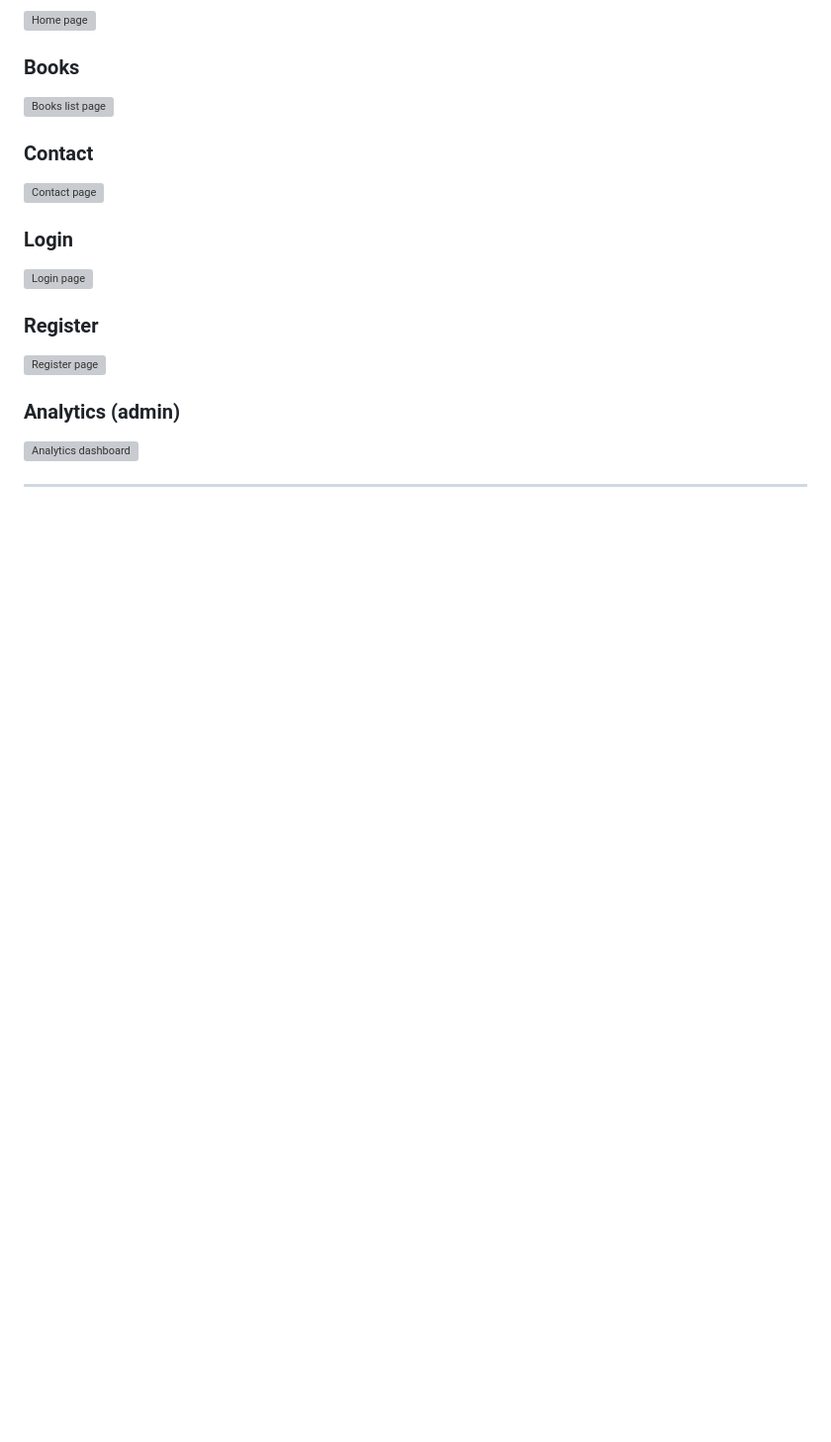
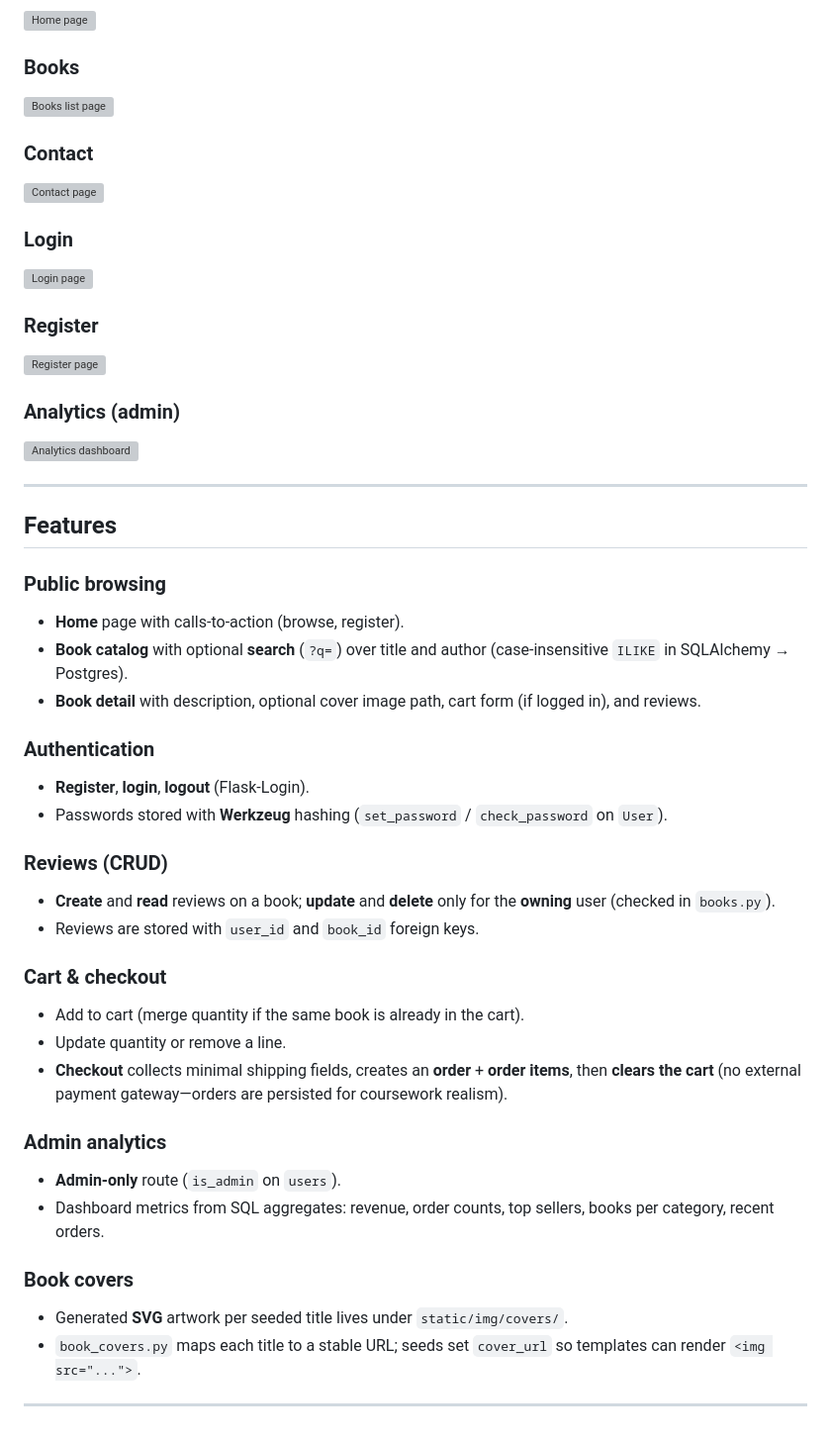
Before and after one commit to sadek17481748/bookly, a Markdown page: README.md, the part around the change. Shown at 99% size. Drawn GitHub-style; blank space fills up the shorter version; grey boxes are pictures that could not be loaded.

```diff
--- a/README.md
+++ b/README.md
@@ -179,3 +179,38 @@ Screenshots below are stored under `docs/images/manual-testing/` so key screens
 ![Analytics dashboard](docs/images/manual-testing/21-analytics-admin.png)
 
 ---
+## Features
+
+### Public browsing
+
+- **Home** page with calls-to-action (browse, register).
+- **Book catalog** with optional **search** (`?q=`) over title and author (case-insensitive `ILIKE` in SQLAlchemy → Postgres).
+- **Book detail** with description, optional cover image path, cart form (if logged in), and reviews.
+
+### Authentication
+
+- **Register**, **login**, **logout** (Flask-Login).
+- Passwords stored with **Werkzeug** hashing (`set_password` / `check_password` on `User`).
+
+### Reviews (CRUD)
+
+- **Create** and **read** reviews on a book; **update** and **delete** only for the **owning** user (checked in `books.py`).
+- Reviews are stored with `user_id` and `book_id` foreign keys.
+
+### Cart & checkout
+
+- Add to cart (merge quantity if the same book is already in the cart).
+- Update quantity or remove a line.
+- **Checkout** collects minimal shipping fields, creates an **order** + **order items**, then **clears the cart** (no external payment gateway—orders are persisted for coursework realism).
+
+### Admin analytics
+
+- **Admin-only** route (`is_admin` on `users`).
+- Dashboard metrics from SQL aggregates: revenue, order counts, top sellers, books per category, recent orders.
+
+### Book covers
+
+- Generated **SVG** artwork per seeded title lives under `static/img/covers/`.
+- `book_covers.py` maps each title to a stable URL; seeds set `cover_url` so templates can render `<img src="...">`.
+
+---
```
